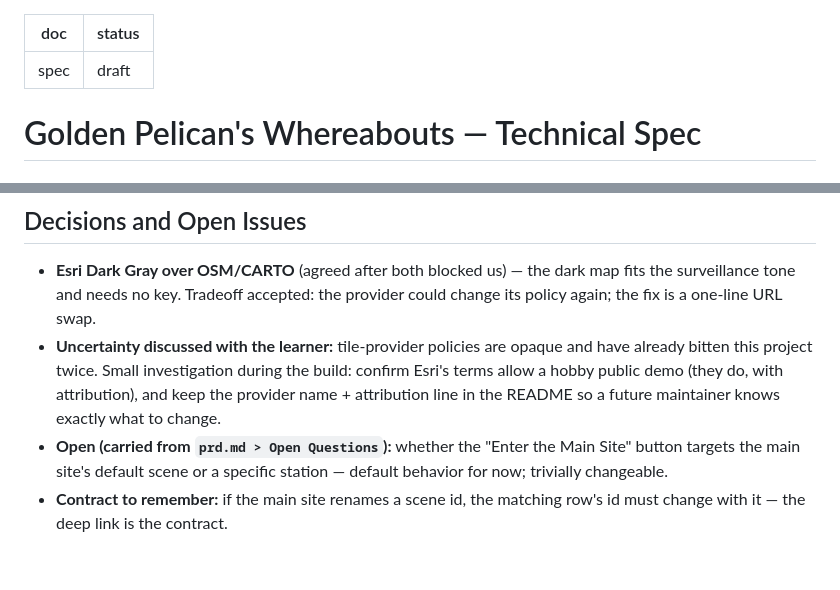
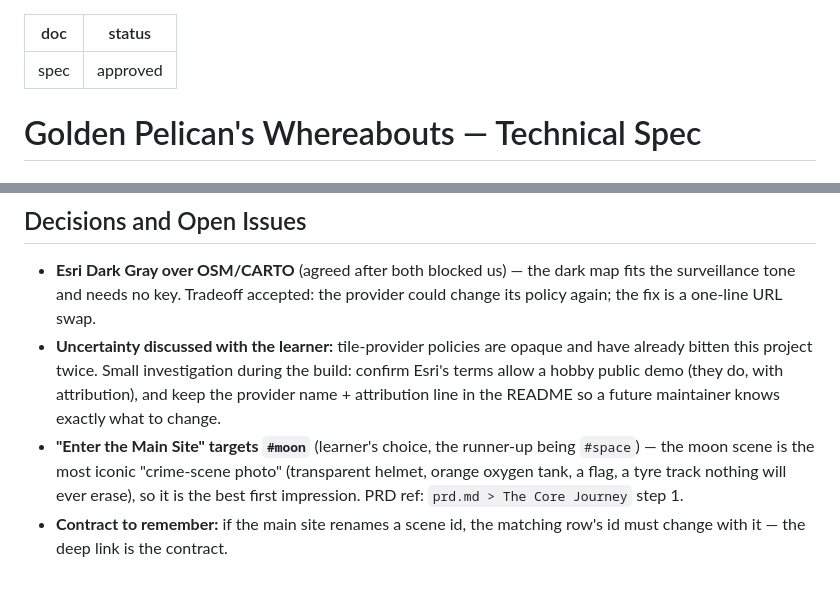
Before and after one commit to Crystal32378/golden-pelican-whereabouts, a Markdown page: devpost/spec.md, 2 parts joined by grey strips. Drawn GitHub-style.

Commit message:
4-spec 蓋章：主站按鈕定案指向 #moon（決策入檔）

```diff
--- a/devpost/spec.md
+++ b/devpost/spec.md
@@ -1,6 +1,6 @@
 ---
 doc: spec
-status: draft
+status: approved
 ---
 
 # Golden Pelican's Whereabouts — Technical Spec
@@ -125,5 +125,5 @@ golden-pelican-whereabouts/
 
 - **Esri Dark Gray over OSM/CARTO** (agreed after both blocked us) — the dark map fits the surveillance tone and needs no key. Tradeoff accepted: the provider could change its policy again; the fix is a one-line URL swap.
 - **Uncertainty discussed with the learner:** tile-provider policies are opaque and have already bitten this project twice. Small investigation during the build: confirm Esri's terms allow a hobby public demo (they do, with attribution), and keep the provider name + attribution line in the README so a future maintainer knows exactly what to change.
-- **Open (carried from `prd.md > Open Questions`):** whether the "Enter the Main Site" button targets the main site's default scene or a specific station — default behavior for now; trivially changeable.
+- **"Enter the Main Site" targets `#moon`** (learner's choice, the runner-up being `#space`) — the moon scene is the most iconic "crime-scene photo" (transparent helmet, orange oxygen tank, a flag, a tyre track nothing will ever erase), so it is the best first impression. PRD ref: `prd.md > The Core Journey` step 1.
 - **Contract to remember:** if the main site renames a scene id, the matching row's id must change with it — the deep link is the contract.
```
